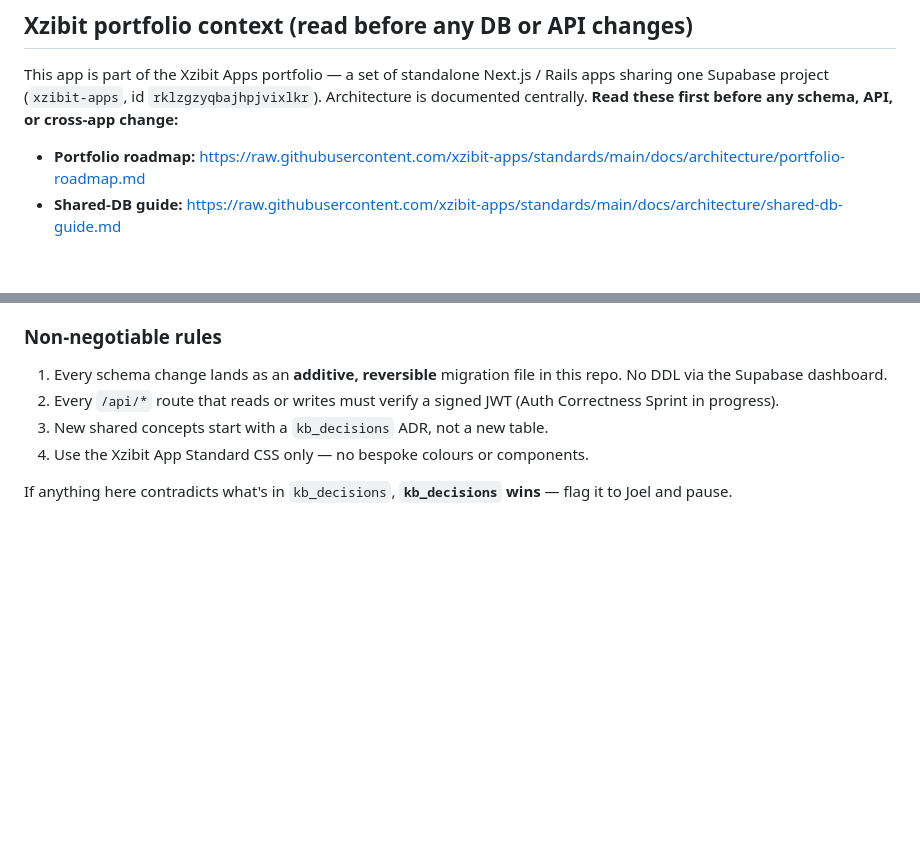
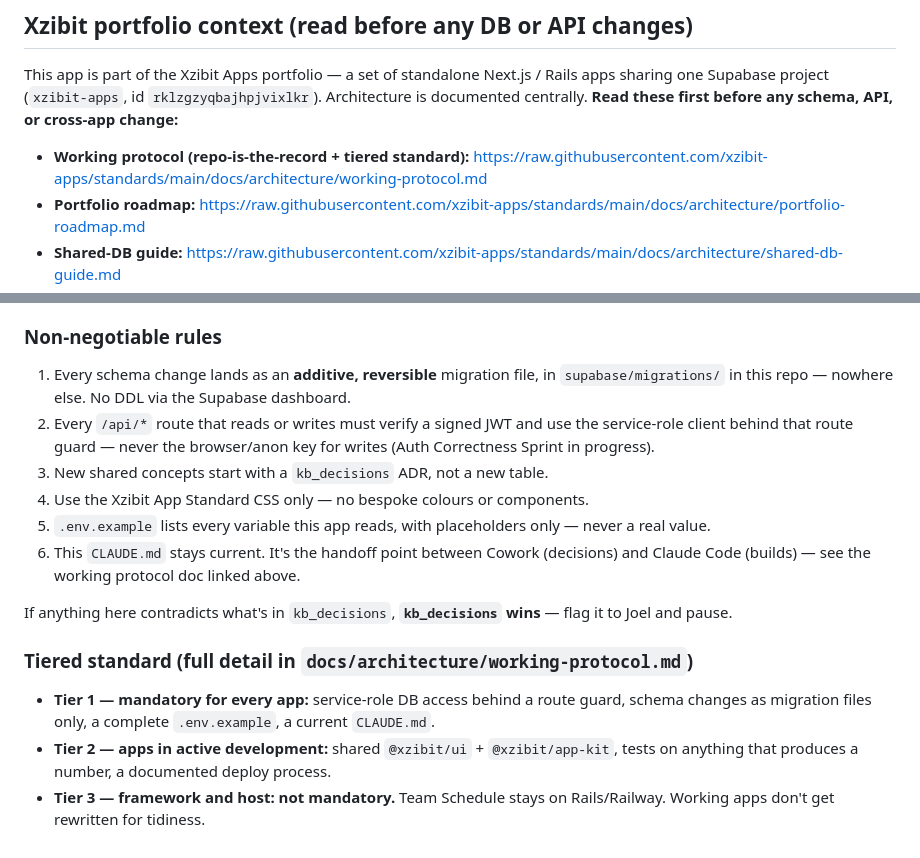
Before and after one commit to xzibit-apps/standards, a Markdown page: CLAUDE.md, 2 parts joined by grey strips. Rendered like a GitHub page; blank space fills up the shorter version.

```diff
--- a/CLAUDE.md
+++ b/CLAUDE.md
@@ -338,6 +338,7 @@ Priority (worst off-brand → already on-brand):
 
 This app is part of the Xzibit Apps portfolio — a set of standalone Next.js / Rails apps sharing one Supabase project (`xzibit-apps`, id `rklzgzyqbajhpjvixlkr`). Architecture is documented centrally. **Read these first before any schema, API, or cross-app change:**
 
+- **Working protocol (repo-is-the-record + tiered standard):** https://raw.githubusercontent.com/xzibit-apps/standards/main/docs/architecture/working-protocol.md
 - **Portfolio roadmap:** https://raw.githubusercontent.com/xzibit-apps/standards/main/docs/architecture/portfolio-roadmap.md
 - **Shared-DB guide:** https://raw.githubusercontent.com/xzibit-apps/standards/main/docs/architecture/shared-db-guide.md
 - **Architectural decisions:** query `public.kb_decisions` in Supabase (50+ accepted ADRs). The ones most relevant to this portfolio baseline:
@@ -355,9 +356,17 @@ This app is part of the Xzibit Apps portfolio — a set of standalone Next.js /
 
 ### Non-negotiable rules
 
-1. Every schema change lands as an **additive, reversible** migration file in this repo. No DDL via the Supabase dashboard.
-2. Every `/api/*` route that reads or writes must verify a signed JWT (Auth Correctness Sprint in progress).
+1. Every schema change lands as an **additive, reversible** migration file, in `supabase/migrations/` in this repo — nowhere else. No DDL via the Supabase dashboard.
+2. Every `/api/*` route that reads or writes must verify a signed JWT and use the service-role client behind that route guard — never the browser/anon key for writes (Auth Correctness Sprint in progress).
 3. New shared concepts start with a `kb_decisions` ADR, not a new table.
 4. Use the Xzibit App Standard CSS only — no bespoke colours or components.
+5. `.env.example` lists every variable this app reads, with placeholders only — never a real value.
+6. This `CLAUDE.md` stays current. It's the handoff point between Cowork (decisions) and Claude Code (builds) — see the working protocol doc linked above.
 
 If anything here contradicts what's in `kb_decisions`, **`kb_decisions` wins** — flag it to Joel and pause.
+
+### Tiered standard (full detail in `docs/architecture/working-protocol.md`)
+
+- **Tier 1 — mandatory for every app:** service-role DB access behind a route guard, schema changes as migration files only, a complete `.env.example`, a current `CLAUDE.md`.
+- **Tier 2 — apps in active development:** shared `@xzibit/ui` + `@xzibit/app-kit`, tests on anything that produces a number, a documented deploy process.
+- **Tier 3 — framework and host: not mandatory.** Team Schedule stays on Rails/Railway. Working apps don't get rewritten for tidiness.
```
Also changed, not shown: docs/architecture/working-protocol.md (added, +57 -0 lines).
